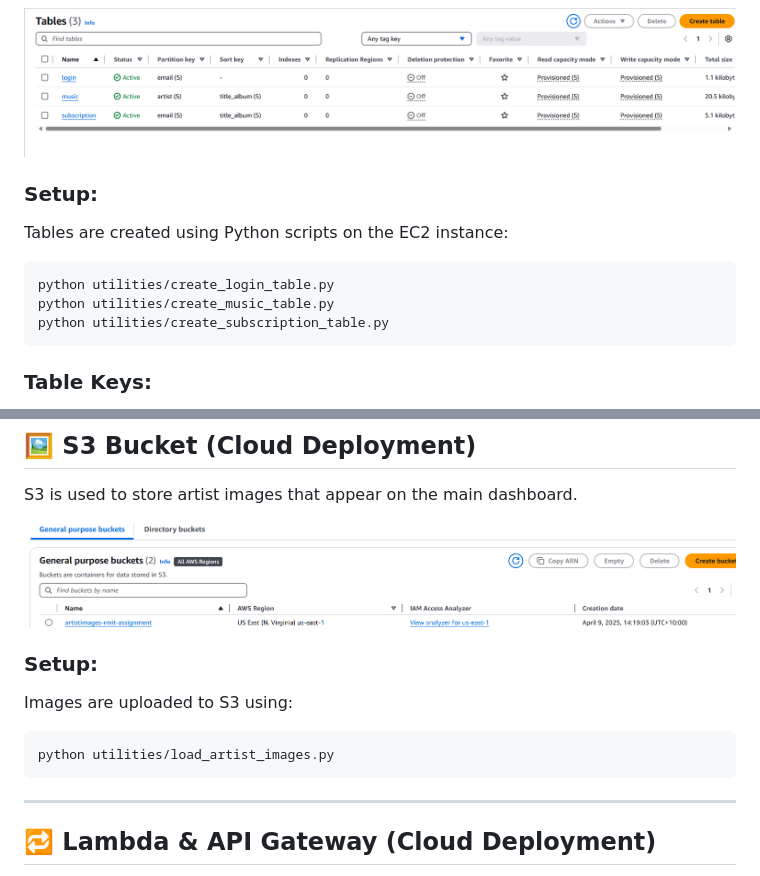
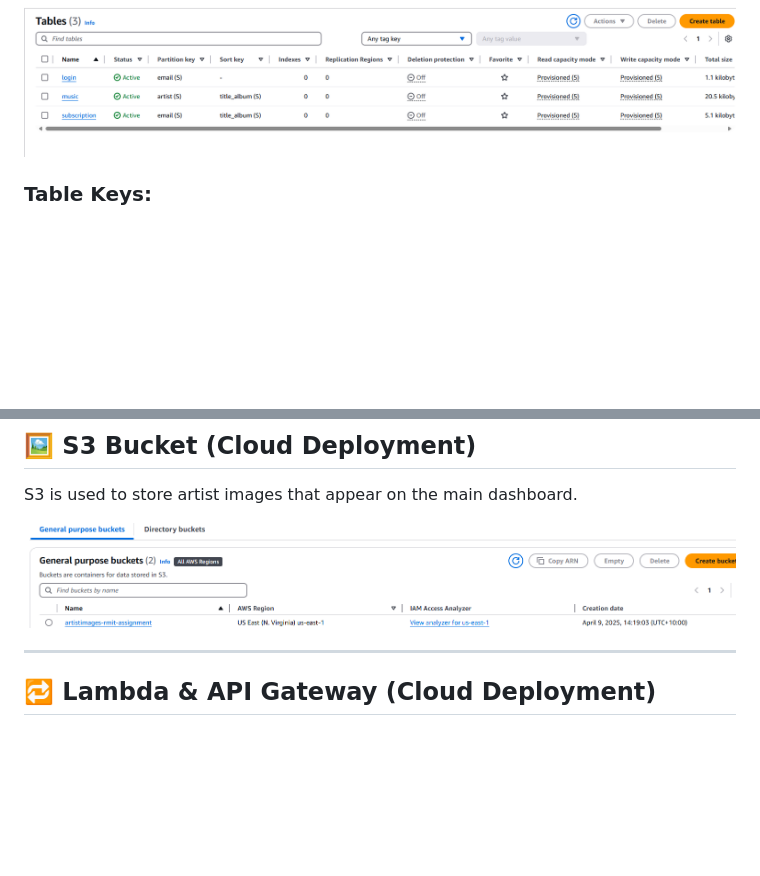
Before and after one commit to Sri-Karthick-S/Music-Subscription, a Markdown page: README.md, 2 parts joined by grey strips. GitHub-like rendering; blank space fills up the shorter version.

````diff
--- a/README.md
+++ b/README.md
@@ -162,14 +162,6 @@ DynamoDB is used to store and manage user, music, and subscription data.
 
 ![DynamoDb](DynamoDb.png)
 
-### Setup:
-Tables are created using Python scripts on the EC2 instance:
-```bash
-python utilities/create_login_table.py
-python utilities/create_music_table.py
-python utilities/create_subscription_table.py
-```
-
 ### Table Keys:
 - **Login Table**: Partition Key → `email`
 - **Music Table**: Partition Key → `title_album`
@@ -185,11 +177,6 @@ S3 is used to store artist images that appear on the main dashboard.
 
 ![S3](S3.png)
 
-### Setup:
-Images are uploaded to S3 using:
-```bash
-python utilities/load_artist_images.py
-```
 ---
 
 ## 🔁 Lambda & API Gateway (Cloud Deployment)
````
